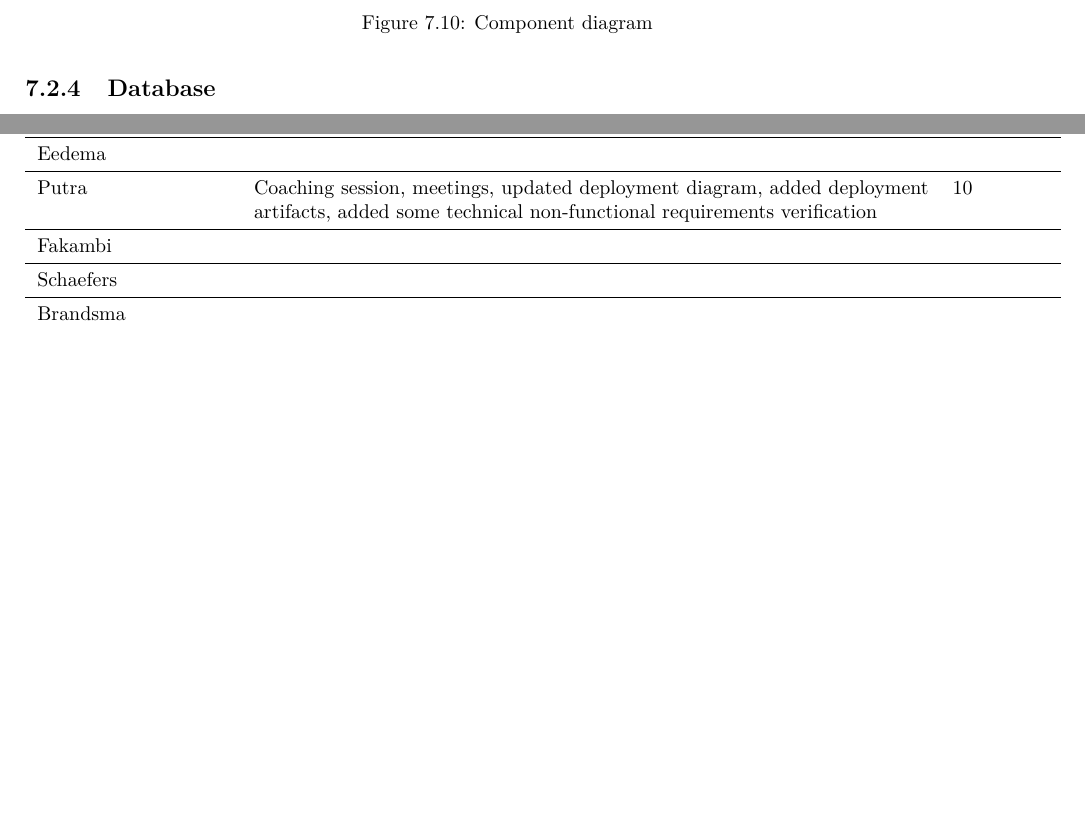
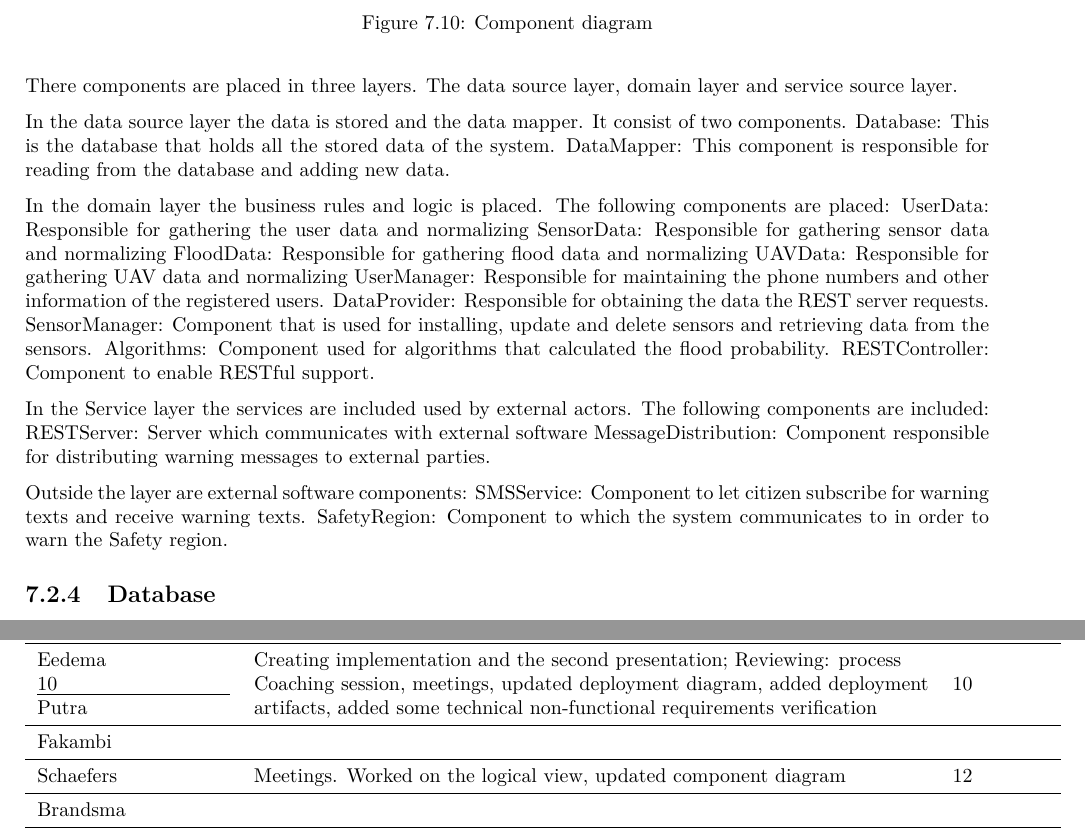
Before and after one commit to jeroenbrandsma/SA3, a LaTeX thesis (report.tex, which reads 7-software/views/implementation.tex, appendices/timetracking.tex): two parts of pages 69 and 93 of 95 before the commit and two parts of pages 69 and 94 of 96 after it, joined at a grey line, cut so that both start at the same text, the shorter picture padded with empty space. Compiled offline with pdfLaTeX.

Commit message:
added work of Gerrit

```diff
--- a/7-software/views/implementation.tex
+++ b/7-software/views/implementation.tex
@@ -16,7 +16,30 @@ The system consists of a set of components tat all interact with each other. In
 	\label{fig:component}
 \end{figure}
 
-\todo{explain the components}
+There components are placed in three layers. The data source  layer, domain layer and service source layer.
+
+In the data source layer the data is stored and the data mapper. It consist of two components.
+	Database: This is the database that holds all the stored data of the system.
+	DataMapper: This component is responsible for reading from the database and adding new data.
+
+In the domain layer the business rules and logic is placed. The following components are placed:
+	UserData: Responsible for gathering the user data and normalizing
+	SensorData: Responsible for gathering sensor data and normalizing
+	FloodData: Responsible for gathering flood data and normalizing
+	UAVData: Responsible for gathering UAV data and normalizing
+	UserManager: Responsible for maintaining the phone numbers and other information of the registered users.
+	DataProvider: Responsible for obtaining the data the REST server requests.
+	SensorManager: Component that is used for installing, update and delete sensors and retrieving data from the sensors.
+	Algorithms: Component used for algorithms that calculated the flood probability.
+	RESTController: Component to enable RESTful support.
+
+In the Service layer the services are included used by external actors. The following components are included:
+	RESTServer: Server which communicates with external software
+	MessageDistribution: Component responsible for distributing warning messages to external parties.
+
+Outside the layer are external software components:
+	SMSService: Component to let citizen subscribe for warning texts and receive warning texts.
+	SafetyRegion: Component to which the system communicates to in order to warn the Safety region.
 
 \subsection{Database}
 The figure \ref{fig:database} below shows how the database is structured.
--- a/appendices/timetracking.tex
+++ b/appendices/timetracking.tex
@@ -86,10 +86,10 @@
 \section{Week 7}
 \begin{tabular}{p{0.2\textwidth} p{0.7\textwidth} p{0.1\textwidth}}
 	\textbf{Person} & \textbf{Task}                                                                                                                  & \textbf{Hours} \\ \midrule
-	Eedema          & & \\ \midrule
+	Eedema          & Creating implementation and the second presentation; Reviewing: process& \\ 10 \midrule
 	Putra           & Coaching session, meetings, updated deployment diagram, added deployment artifacts, added some technical non-functional requirements verification & 10 \\ \midrule
 	Fakambi         & & \\ \midrule
-	Schaefers       & & \\ \midrule
+	Schaefers       & Meetings. Worked on the logical view, updated component diagram & 12 \\ \midrule
 	Brandsma        & & \\ \midrule
 	Menninga        & Meetings, improving software design decisions, adding ATAM tables                      &  11.0    \\
 	\midrule
```
Also changed, not shown: 0-predocument/authorRevisionpage.tex (+1 -0 lines), 7-software/views/implementation.tex (17 more changed lines).
